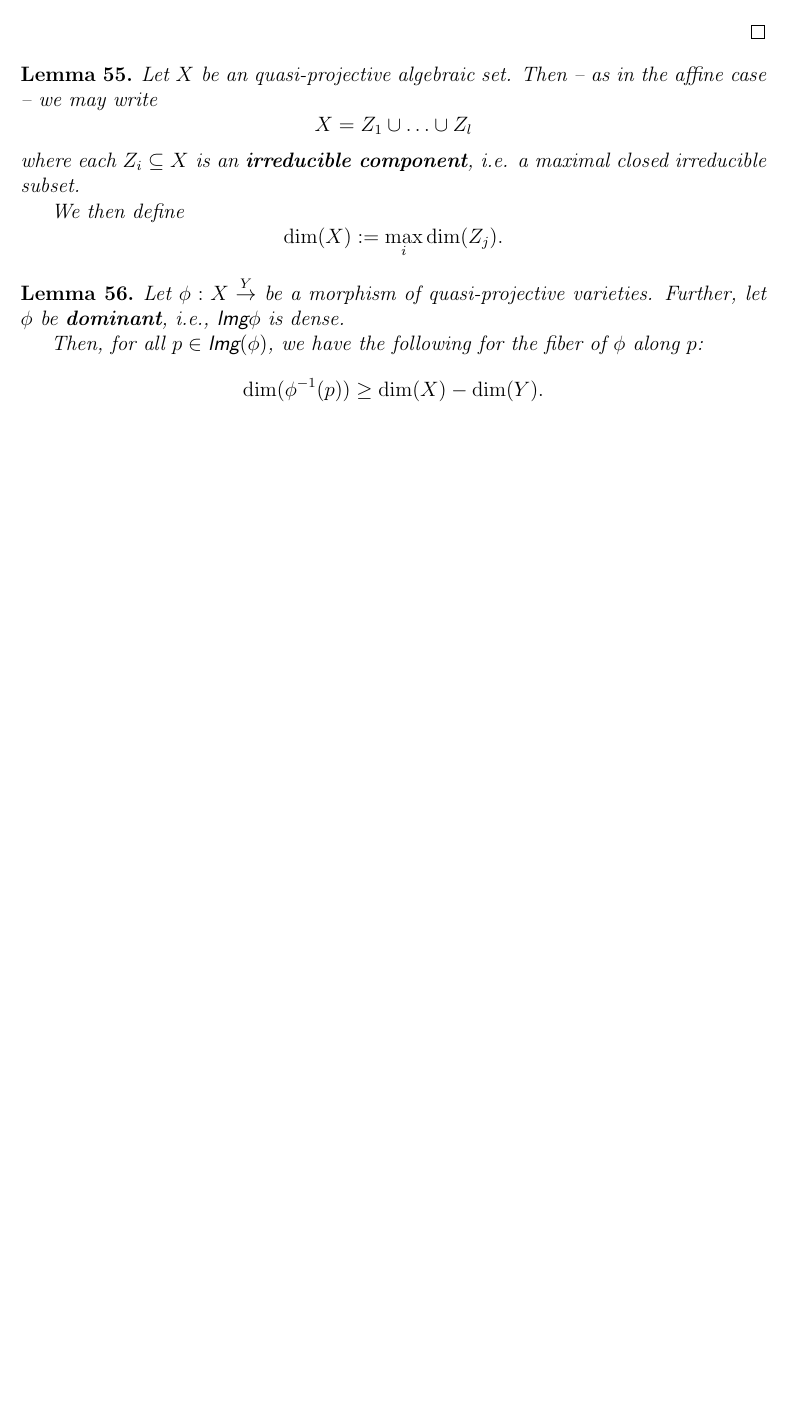
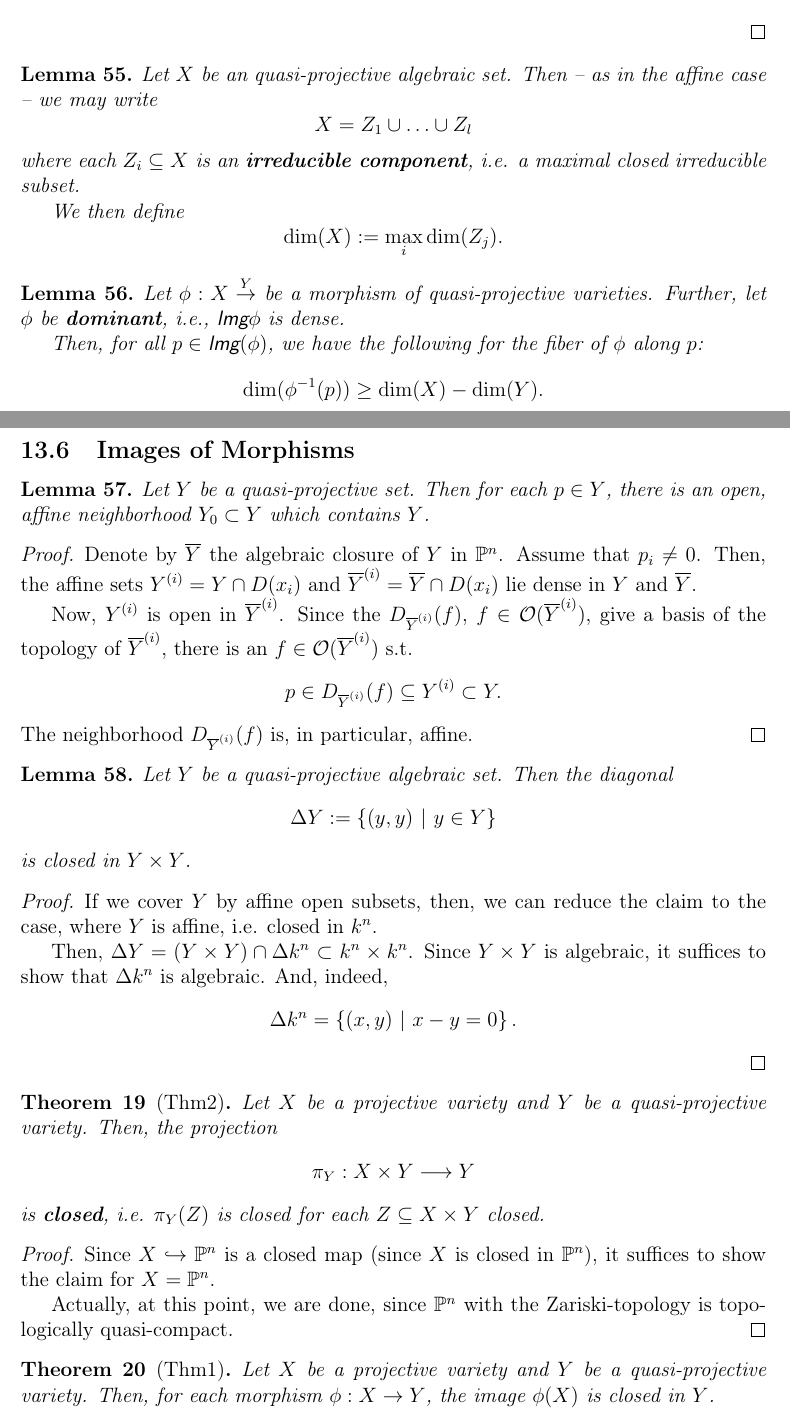
Before and after one commit to Semigroup/Skripte, a LaTeX document (Algebraic Groups/root.tex, which reads Algebraic Groups/12_6_images.tex, Algebraic Groups/12_8_orbits.tex): part of page 75 of 75 before the commit and two parts of pages 75 and 76 of 80 after it, the two joined at a grey line, cut so that both start at the same text, the shorter picture padded with empty space. The pictures show the PDF file Algebraic Groups/root.pdf that the author committed with the source.

Commit message:
more slides

```diff
--- /dev/null
+++ b/Algebraic Groups/12_6_images.tex
@@ -0,0 +1,75 @@
+\subsection{Images of Morphisms}
+\begin{lemma}
+	Let $Y$ be a quasi-projective set. Then for each $p \in Y$, there is an open, affine neighborhood $Y_0 \subset Y$ which contains $Y$.
+\end{lemma}
+\begin{proof}
+	Denote by $\overline{Y}$ the algebraic closure of $Y$ in $\P^n$. Assume that $p_i \neq 0$.
+	Then, the affine sets $Y^{(i)} = Y \cap D(x_i)$ and $\overline{Y}^{(i)} = \overline{Y} \cap D(x_i)$ lie dense in $Y$ and $\overline{Y}$.
+
+	Now, $Y^{(i)}$ is open in $\overline{Y}^{(i)}$. Since the $D_{\overline{Y}^{(i)}}(f)$, $f \in \O(\overline{Y}^{(i)})$, give a basis of the topology of $\overline{Y}^{(i)}$, there is an $f \in \O(\overline{Y}^{(i)})$ s.t.
+	\[ p \in D_{\overline{Y}^{(i)}}(f) \subseteq {Y}^{(i)} \subset Y. \]
+	The neighborhood $ D_{\overline{Y}^{(i)}}(f)$ is, in particular, affine.
+\end{proof}
+
+
+\begin{lemma}
+	Let $Y$ be a quasi-projective algebraic set. Then the diagonal
+	\[ \Delta Y := \set{(y,y)}{y \in Y} \]
+	is closed in $Y \times Y$.
+\end{lemma}
+\begin{proof}
+	If we cover $Y$ by affine open subsets, then, we can reduce the claim to the case, where $Y$ is affine, i.e. closed in $k^n$.
+
+	Then, $\Delta Y = (Y\times Y) \cap \Delta k^n \subset k^n \times k^n$. Since $Y \times Y$ is algebraic, it suffices to show that $\Delta k^n$ is algebraic. And, indeed,
+	\[ \Delta k^n = \set{(x,y)}{x-y = 0}. \]
+\end{proof}
+\begin{theorem}[Thm2]
+	Let $X$ be a projective variety and $Y$ be a quasi-projective variety. Then, the projection
+	\[ \pi_Y : X\times Y \Pfeil{} Y \]
+	is \df{closed}, i.e. $\pi_Y(Z)$ is closed for each $Z \subseteq X\times Y$ closed.
+\end{theorem}
+\begin{proof}
+Since $X\inj{} \P^n$ is a closed map (since $X$ is closed in $\P^n$), it suffices to show the claim for $X = \P^n$.
+
+Actually, at this point, we are done, since $\P^n$ with the Zariski-topology is topologically quasi-compact.
+%
+%If we further take an open covering of $Y$ by affine sets, then we can reduce to the case that $Y$ is affine. Let $Y \subset k^m$.
+%
+%Since, we have for $A \subset X \times k^m$
+%\[ \pi(A \cap X \times Y) = \pi (A) \cap Y, \]
+%we can further assume $Y = k^m$.
+%
+%Let $Z \subset \P^n \times k^m$ be closed and let $p \in k^m \setminus \pi(Z)$. We want to show that $k^m \setminus \pi(Z)$ contains an open neighborhood of $p$. Set
+%\[ R := \O(k^m) = k[y_1,\ldots, y_m]. \]
+%We need to show, that there is an $f \in R$ s.t. $f(p) \neq 0$, but $f(\pi(Z)) = 0$.
+%
+%Choose one $i \in \{0,\ldots, n\}$, s.t. $ (D(x_i) \times k^m) \cap Z \neq \emptyset$.
+%Because of the Nullstellensatz, there is an ideal $I_i$ s.t.
+%\[ V(I_i) = (D(x_i) \times k^m) \cap Z \subseteq k^{n+m}. \]
+%Let $I_i = (f_1,\ldots, f_r)$. Since $Z \cap D(x_i) \times \{p\} = \emptyset$, we have for each $q \in D(x_i)$
+%\[ \exists j:~ f_j(q, p) \neq 0. \]
+%Take $f$ s.t.
+%\[ D(f) \subseteq \bigcap_{j= 1}^r D(f_j). \]
+\end{proof}
+
+
+\begin{theorem}[Thm1]
+	Let $X$ be a projective variety and $Y$ be a quasi-projective variety. Then, for each morphism $\phi : X \pfeil{} Y$, the image $\phi(X)$ is closed in $Y$.
+\end{theorem}
+\begin{proof}
+First, we show that
+\[ \Gamma := \set{(x,y)\in X \times Y}{\phi(x) = y} \]
+is closed in $X \times Y$. In fact, we have
+\[ \Gamma = (\phi \times 1)\i(\Delta Y) \]
+where $\Delta Y \subseteq Y \times Y$ is closed.
+
+Now, we can consider the chain
+\[ X \Pfeil{\id{} \times \phi } X \times Y \Pfeil{ \pi_Y } Y. \]
+We have $\phi(X) = \pi_Y ( \Gamma )$. Since $\pi_Y$ and $\Gamma$ are closed, the claim follows.
+\end{proof}
+
+
+\begin{example}
+	\begin{enumerate}
+		\item The condition that $X$ is a \emph{projective} variety is necessary. Consider
+		\[ \pi_x : \set{(x,y)}{xy = 1} \Pfeil{} k. \]
@@ -0,0 +80,12 @@
+	\end{enumerate}
+\end{example}
+
+\begin{corollary}
+		Let $X$ be a projective variety and $Y$ be an affine variety.
+		Then, any morphism $X \pfeil{} Y$ is constant.
+\end{corollary}
+\begin{proof}
+	We have the chain
+	\[ X \Pfeil{} Y \Inj{} k^m \Pfeil{\pi_i} k. \]
+	For each $\pi_i$ this chain must be constant.
+\end{proof}
@@ -0,0 +98,8 @@
+\end{theorem}
+\begin{proof}
+	Postponed...
+\end{proof}
+\begin{corollary}
+	Let $\phi : G \pfeil{} H$ be a morphism of algebraic groups. Then, $\phi(G)$ is closed.
+\end{corollary}
+\begin{proof}
@@ -0,0 +114,5 @@
+\[ \phi(G) \cap (h \phi(G)) \neq \emptyset. \]
+Take $u_1, u_2 \in \phi(G)$ s.t.
+\[ u_1 = h u_2. \]
+Then, it follow $h = u_1u_2\i \in \phi(G)$. A contradiction.
+\end{proof}
--- /dev/null
+++ b/Algebraic Groups/12_8_orbits.tex
@@ -0,0 +1,2 @@
+\subsection{Orbits}
+\begin{definition}
@@ -0,0 +8,11 @@
+	\[ \phi:G \times Y \Pfeil{} Y. \]
+\end{definition}
+\begin{lemma}
+	Let $G$ be an algebraic group which acts on a quasi-projective algebraic set $Y$. For an orbit $O \subset Y$, we have that $O$ is open in $\overline{O}$.
+\end{lemma}
+\begin{proof}
+Let $G_i$ be an irreducible component of $G$. For a point $p \in O$, the map
+\begin{align*}
+G_i & \Pfeil{} \overline{G_i.p}\\
+g & \longmapsto g.p
+\end{align*}
@@ -0,0 +26 @@
+\end{definition}
@@ -0,0 +34,2 @@
+\end{lemma}
+\begin{proof}
@@ -0,0 +42,9 @@
+	\[ \dim(Z) < \dim(\overline{O}) = \dim(O). \]
+	Since $O$ is dimensionally minimal, we must have $Z = \emptyset$. Ergo, $O = \overline{O}$.
+\end{proof}
+
+\begin{corollary}
+Let $G$ be an algebraic group. Let $Y$ be a quasi-projective variety s.t. $Y$ is projective or affine.
+
+Then $G$ has a closed orbit in $Y$.
+\end{corollary}
```
Also changed, not shown: Algebraic Groups/12_7_borelFixedPointSpecial.tex (added, +35 -0 lines), Algebraic Groups/V20200406.tex (+1 -1 lines), Algebraic Groups/root.tex (+3 -0 lines), Algebraic Groups/root.pdf, Algebraic Groups/12_6_images.tex (18 more changed lines), Algebraic Groups/12_8_orbits.tex (25 more changed lines).
